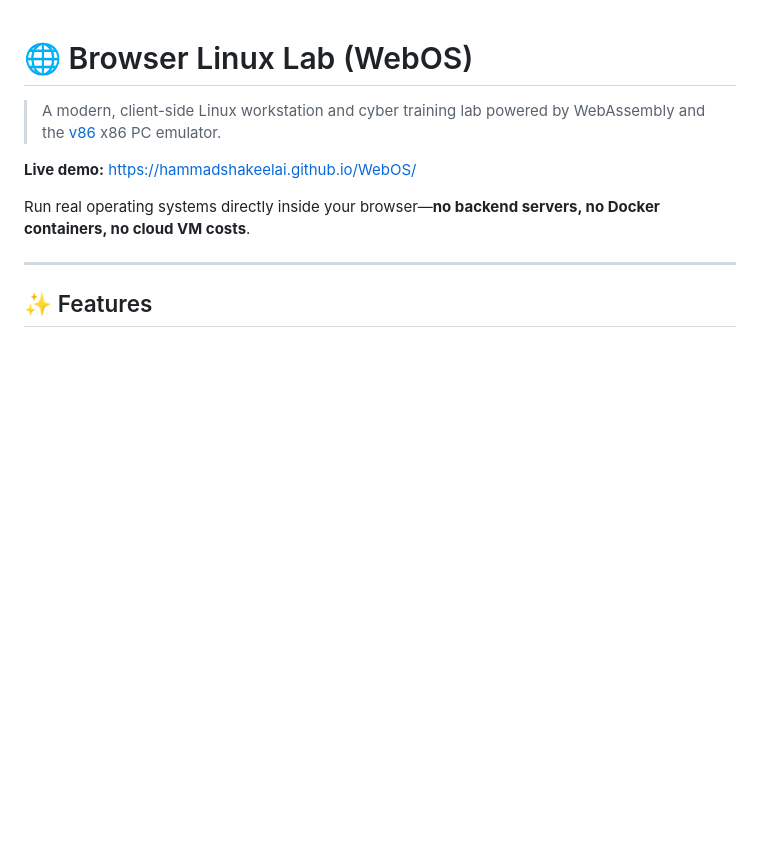
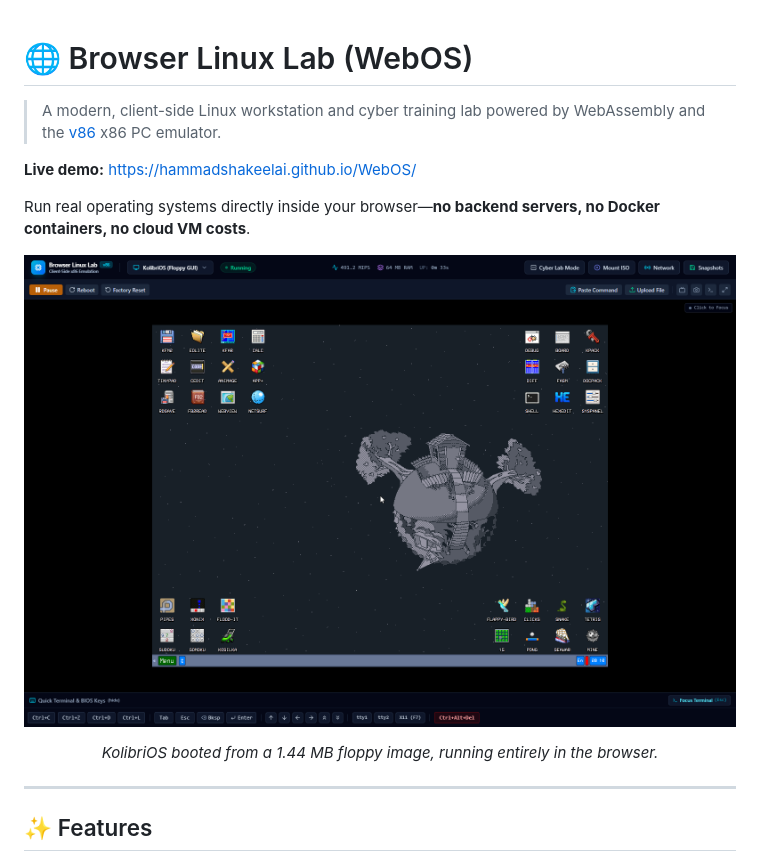
Before and after one commit to hammadshakeelai/RetroMuseum, a Markdown page: README.md, the part around the change. Rendered like a GitHub page; pictures changed too: docs/screenshots/kolibrios-desktop.png (added); blank space fills up the shorter version.

Commit message:
docs: add KolibriOS desktop screenshot to README
Co-Authored-By: Claude Opus 5 <noreply@anthropic.com>

```diff
--- a/README.md
+++ b/README.md
@@ -5,6 +5,11 @@
 **Live demo:** https://hammadshakeelai.github.io/WebOS/
 
 Run real operating systems directly inside your browser—**no backend servers, no Docker containers, no cloud VM costs**.
+
+<p align="center">
+  <img src="docs/screenshots/kolibrios-desktop.png" alt="The KolibriOS desktop running inside Browser Linux Lab" width="100%">
+</p>
+<p align="center"><em>KolibriOS booted from a 1.44 MB floppy image, running entirely in the browser.</em></p>
 
 ---
 
```
